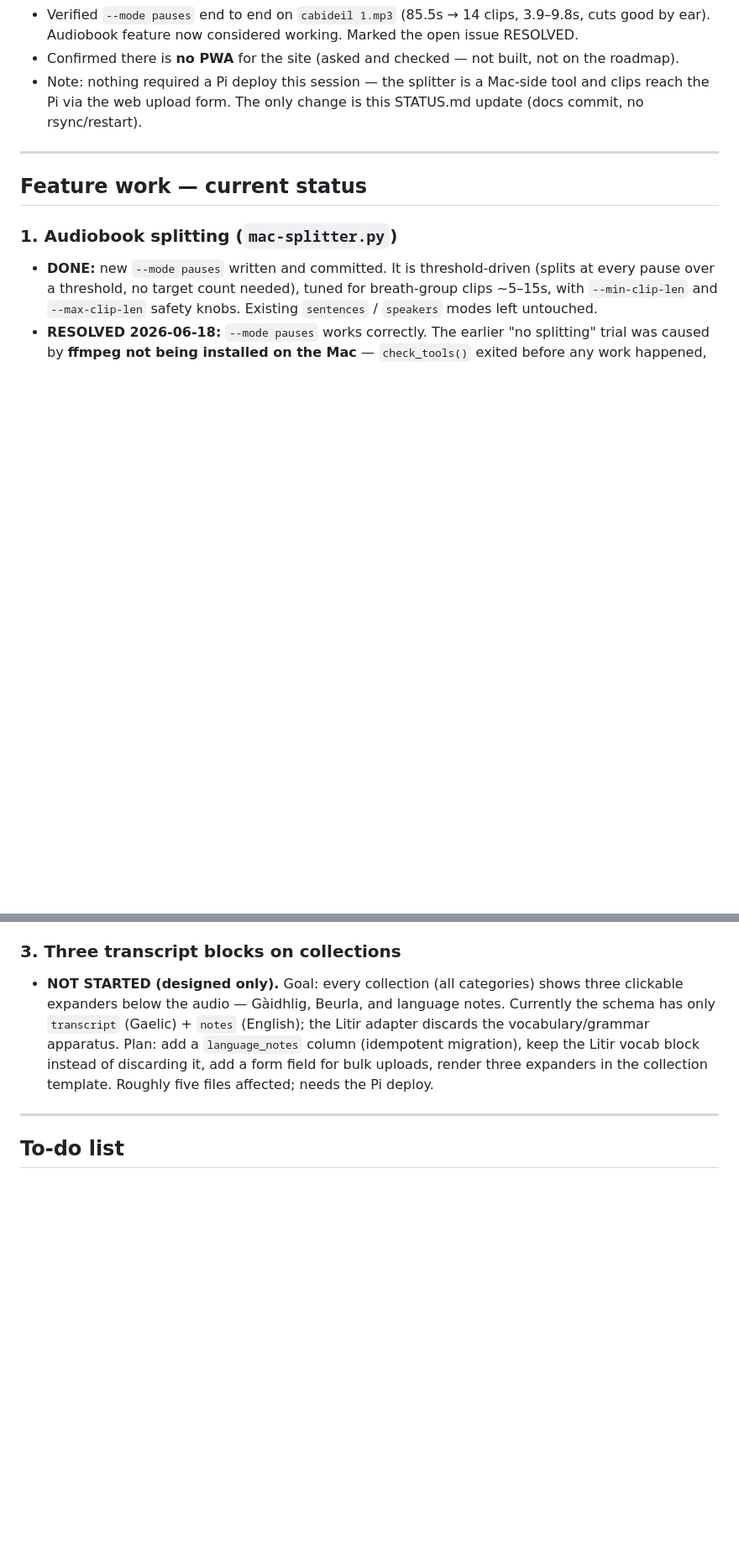
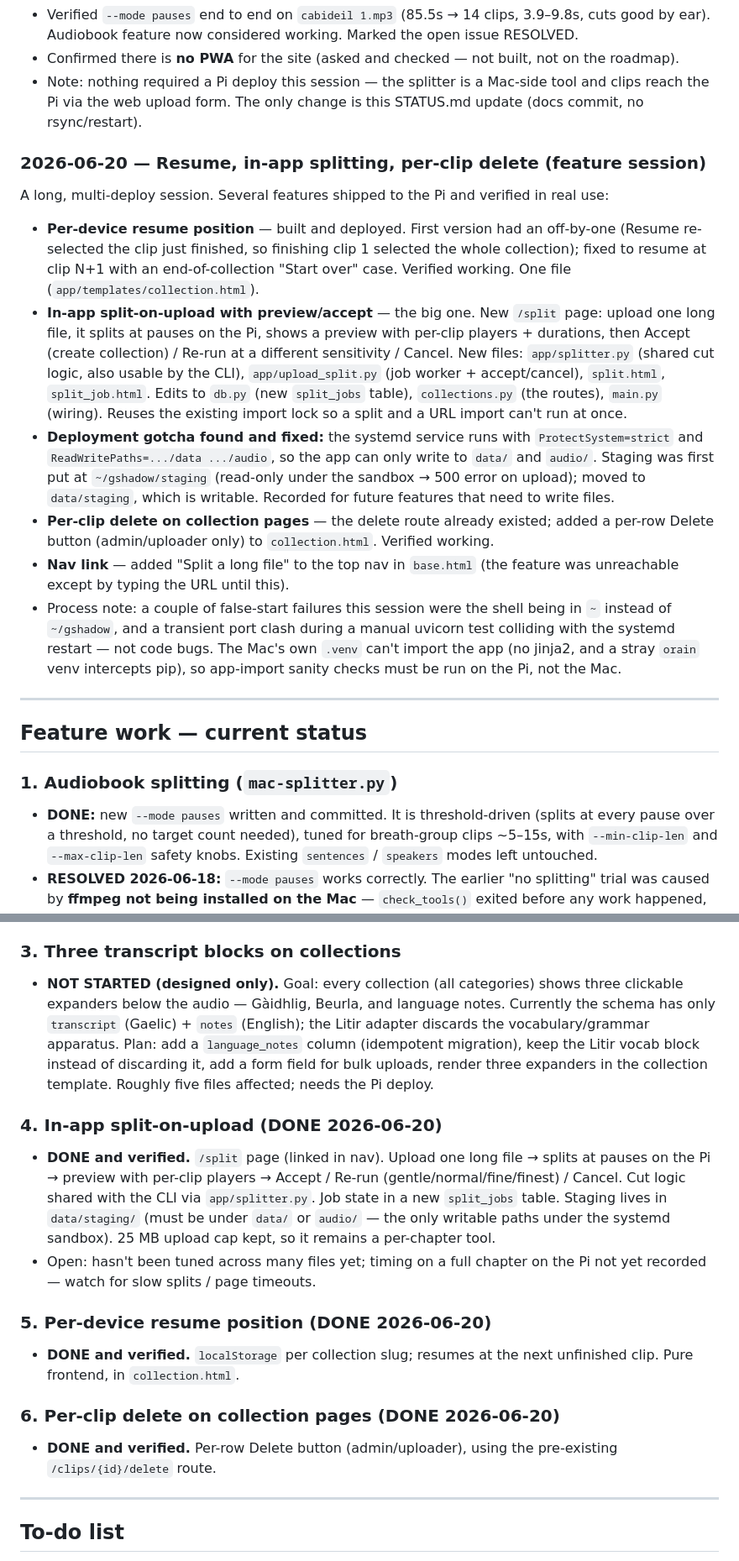
Before and after one commit to glenachulish/gshadow, a Markdown page: STATUS.md, 2 parts joined by grey strips. Shown at 84% size. Drawn GitHub-style; blank space fills up the shorter version.

Commit message:
Update STATUS: resume, split-on-upload, per-clip delete done; log collection-grouping idea

```diff
--- a/STATUS.md
+++ b/STATUS.md
@@ -92,6 +92,43 @@ work. What happened:
   Mac-side tool and clips reach the Pi via the web upload form. The only
   change is this STATUS.md update (docs commit, no rsync/restart).
 
+### 2026-06-20 — Resume, in-app splitting, per-clip delete (feature session)
+
+A long, multi-deploy session. Several features shipped to the Pi and
+verified in real use:
+
+- **Per-device resume position** — built and deployed. First version had
+  an off-by-one (Resume re-selected the clip just finished, so finishing
+  clip 1 selected the whole collection); fixed to resume at clip N+1 with
+  an end-of-collection "Start over" case. Verified working. One file
+  (`app/templates/collection.html`).
+- **In-app split-on-upload with preview/accept** — the big one. New
+  `/split` page: upload one long file, it splits at pauses on the Pi,
+  shows a preview with per-clip players + durations, then Accept (create
+  collection) / Re-run at a different sensitivity / Cancel. New files:
+  `app/splitter.py` (shared cut logic, also usable by the CLI),
+  `app/upload_split.py` (job worker + accept/cancel), `split.html`,
+  `split_job.html`. Edits to `db.py` (new `split_jobs` table),
+  `collections.py` (the routes), `main.py` (wiring). Reuses the existing
+  import lock so a split and a URL import can't run at once.
+- **Deployment gotcha found and fixed:** the systemd service runs with
+  `ProtectSystem=strict` and `ReadWritePaths=.../data .../audio`, so the
+  app can only write to `data/` and `audio/`. Staging was first put at
+  `~/gshadow/staging` (read-only under the sandbox → 500 error on upload);
+  moved to `data/staging`, which is writable. Recorded for future
+  features that need to write files.
+- **Per-clip delete on collection pages** — the delete route already
+  existed; added a per-row Delete button (admin/uploader only) to
+  `collection.html`. Verified working.
+- **Nav link** — added "Split a long file" to the top nav in `base.html`
+  (the feature was unreachable except by typing the URL until this).
+- Process note: a couple of false-start failures this session were the
+  shell being in `~` instead of `~/gshadow`, and a transient port clash
+  during a manual uvicorn test colliding with the systemd restart — not
+  code bugs. The Mac's own `.venv` can't import the app (no jinja2, and a
+  stray `orain` venv intercepts pip), so app-import sanity checks must be
+  run on the Pi, not the Mac.
+
 ---
 
 ## Feature work — current status
@@ -136,6 +173,28 @@ work. What happened:
   discarding it, add a form field for bulk uploads, render three
   expanders in the collection template. Roughly five files affected;
   needs the Pi deploy.
+
+### 4. In-app split-on-upload (DONE 2026-06-20)
+
+- **DONE and verified.** `/split` page (linked in nav). Upload one long
+  file → splits at pauses on the Pi → preview with per-clip players →
+  Accept / Re-run (gentle/normal/fine/finest) / Cancel. Cut logic shared
+  with the CLI via `app/splitter.py`. Job state in a new `split_jobs`
+  table. Staging lives in `data/staging/` (must be under `data/` or
+  `audio/` — the only writable paths under the systemd sandbox). 25 MB
+  upload cap kept, so it remains a per-chapter tool.
+- Open: hasn't been tuned across many files yet; timing on a full chapter
+  on the Pi not yet recorded — watch for slow splits / page timeouts.
+
+### 5. Per-device resume position (DONE 2026-06-20)
+
+- **DONE and verified.** `localStorage` per collection slug; resumes at
+  the next unfinished clip. Pure frontend, in `collection.html`.
+
+### 6. Per-clip delete on collection pages (DONE 2026-06-20)
+
+- **DONE and verified.** Per-row Delete button (admin/uploader), using
+  the pre-existing `/clips/{id}/delete` route.
 
 ---
 
```
Also changed, not shown: other parts of STATUS.md (+21 -5 lines).
